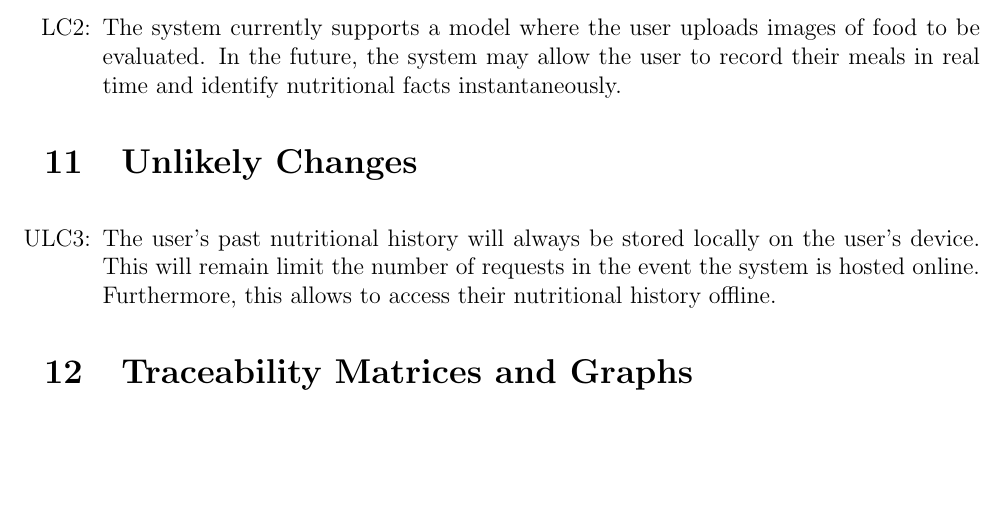
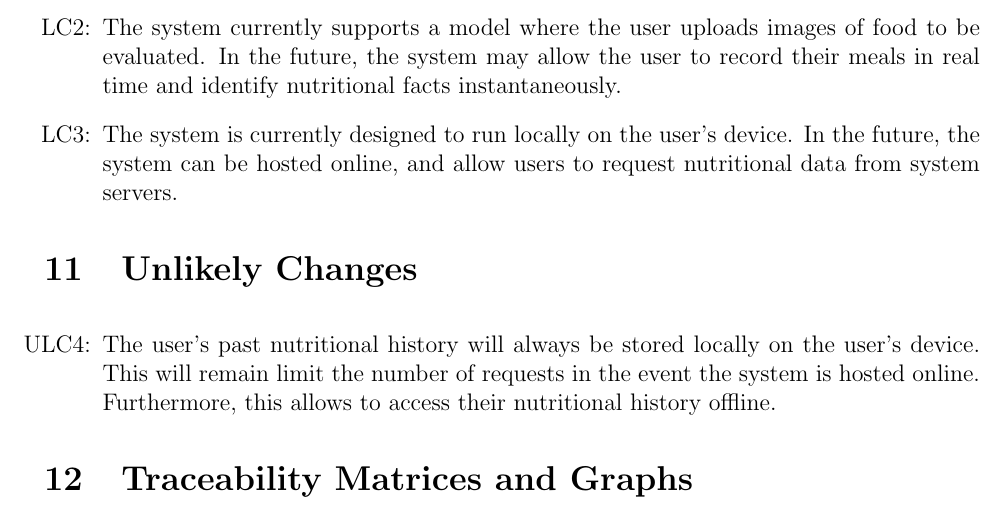
Before and after one commit to jeff-rey-wang/utrition, a LaTeX document (docs/SRS/SRS.tex): part of page 33 of 39, cut so that both start at the same text, the shorter picture padded with empty space. Compiled offline with pdfLaTeX.

Commit message:
Added additional likely change

```diff
--- a/docs/SRS/SRS.tex
+++ b/docs/SRS/SRS.tex
@@ -1572,6 +1572,11 @@ The system currently supports a model where the user uploads images of food to
 be evaluated. In the future, the system may allow the user to record their
 meals in real time and identify nutritional facts instantaneously.
 
+\item[LC\refstepcounter{lcnum}\thelcnum\label{LC_meaningfulLabel}:]
+The system is currently designed to run locally on the user's device. In the
+future, the system can be hosted online, and allow users to request nutritional
+data from system servers.
+
 \end{itemize}
 
 \section{Unlikely Changes}
```
